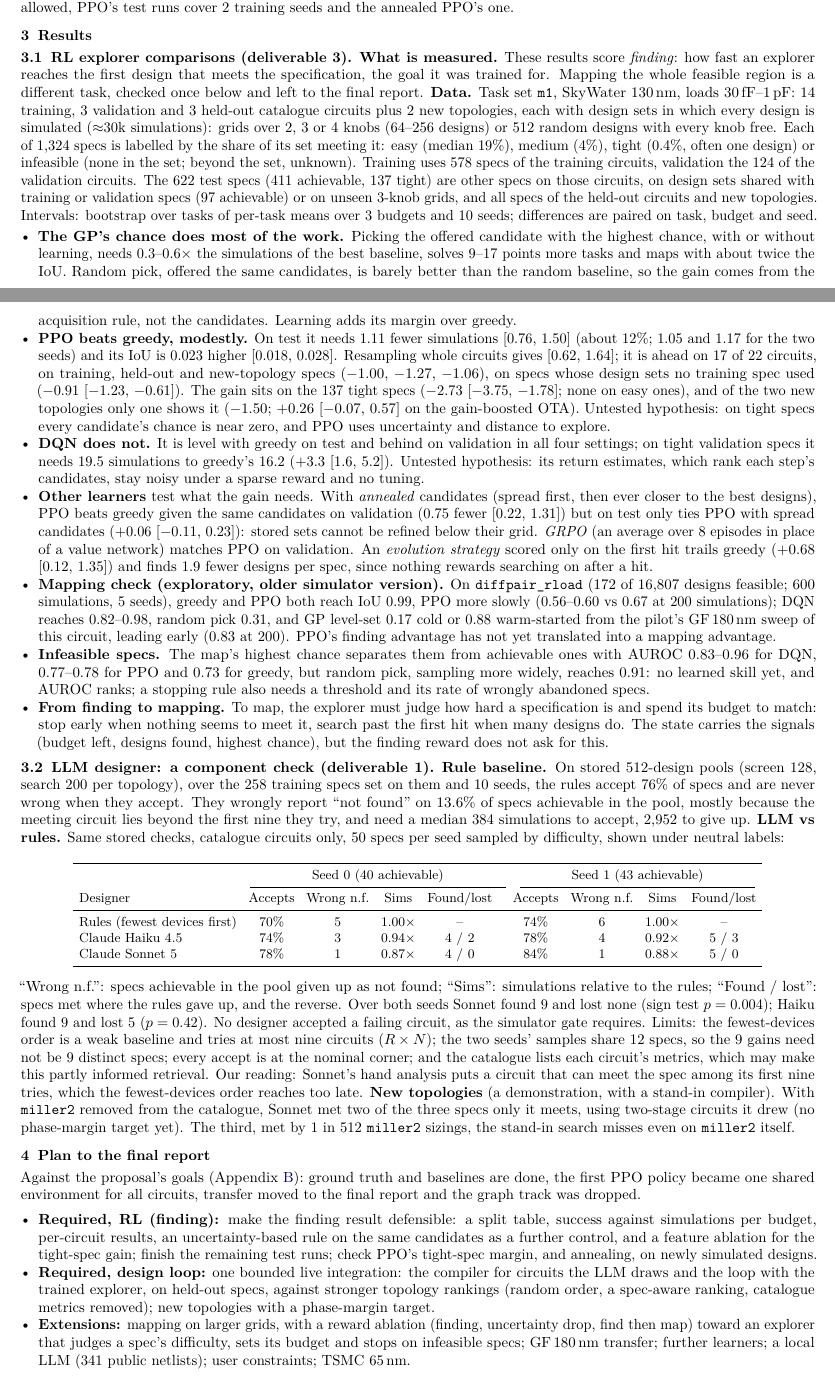
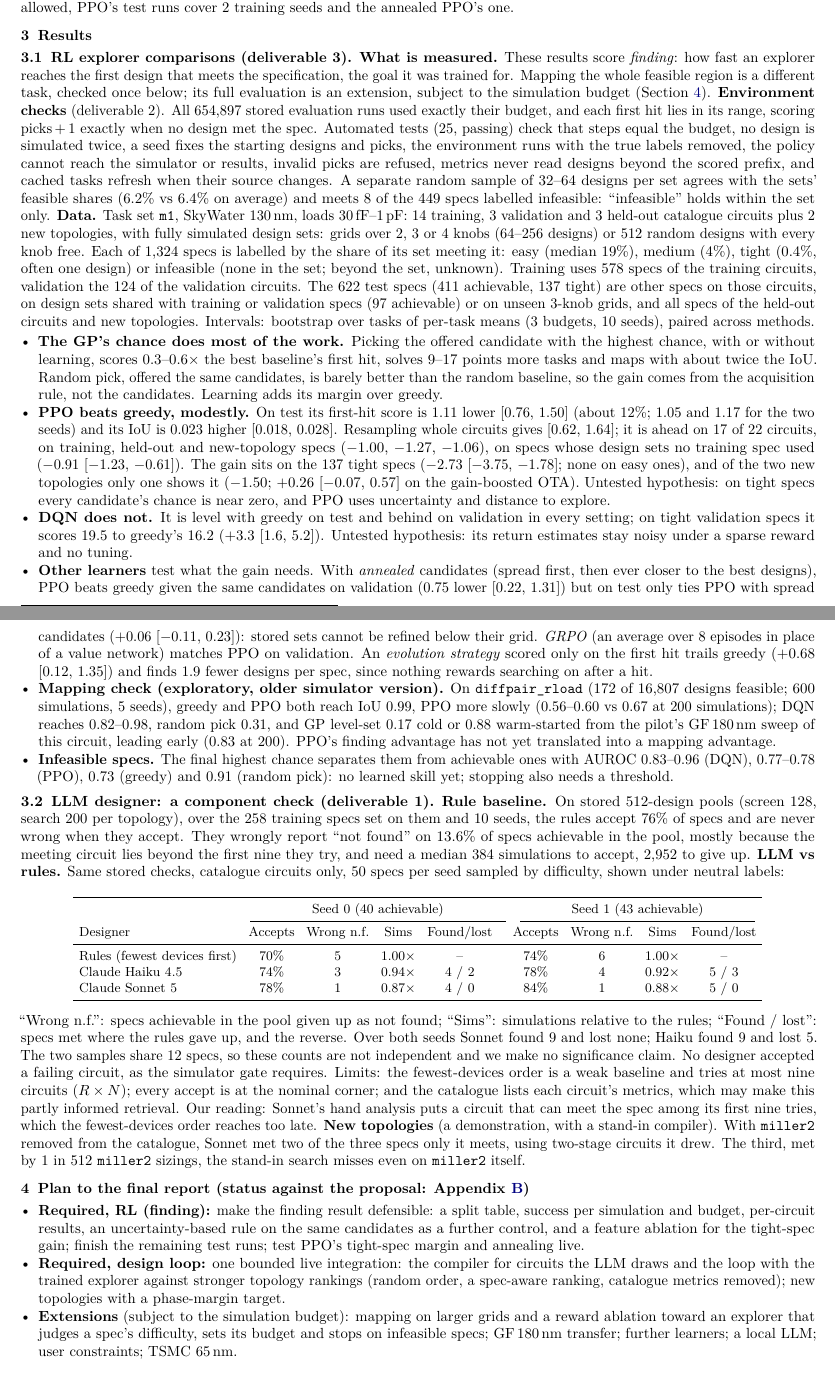
Before and after one commit to RenzhiL/EE599-Project-Milestone-Report, a LaTeX document (milestone.tex): two parts of pages 2 and 3 of 5, joined at a grey line, cut so that both start at the same text. Compiled offline with pdfLaTeX.

Commit message:
Second audit round: no significance claim for the overlapping LLM samples, first-hit score wording and definition by Table 1, mapping evaluation an extension subject to the simulation budget, cost framed as reference labels, environment checks (run audit, tests, independent label sample), ngspice 42 exception, graph-track reference
Co-Authored-By: Claude Opus 5.5 <noreply@anthropic.com>
Claude-Session: https://claude.ai/code/session_01W4c7imEnvRmFkm83vWrMUU

```diff
--- a/milestone.tex
+++ b/milestone.tex
@@ -169,15 +171,20 @@ chosen on validation. As time allowed, PPO's test runs cover 2 training seeds an
 \subsection{RL explorer comparisons (deliverable 3)}\label{sec:rl}
 \textbf{What is measured.} These results score \emph{finding}: how fast an explorer reaches the first design that
 meets the specification, the goal it was trained for. Mapping the whole feasible region is a different task, checked
-once below and left to the final report. \textbf{Data.} Task set \texttt{m1}, SkyWater 130\,nm, loads 30\,fF--1\,pF: 14 training, 3 validation and 3 held-out
-catalogue circuits plus 2 new topologies, each with design sets in which every design is simulated ($\approx$30k
-simulations): grids over 2, 3 or 4 knobs (64--256 designs) or 512 random designs with every knob free. Each of 1,324
+once below; its full evaluation is an extension, subject to the simulation budget (Section~\ref{sec:goals}). \textbf{Environment checks} (deliverable 2). All 654,897 stored evaluation runs used exactly their budget, and each
+first hit lies in its range, scoring picks\,+\,1 exactly when no design met the spec. Automated tests (25, passing)
+check that steps equal the budget, no design is simulated twice, a seed fixes the starting designs and picks, the
+environment runs with the true labels removed, the policy cannot reach the simulator or results, invalid picks are
+refused, metrics never read designs beyond the scored prefix, and cached tasks refresh when their source changes. A
+separate random sample of 32--64 designs per set agrees with the sets' feasible shares (6.2\% vs 6.4\% on average) and
+meets 8 of the 449 specs labelled infeasible: ``infeasible'' holds within the set only. \textbf{Data.} Task set \texttt{m1}, SkyWater 130\,nm, loads 30\,fF--1\,pF: 14 training, 3 validation and 3 held-out
+catalogue circuits plus 2 new topologies, with fully simulated design sets: grids over 2, 3 or 4 knobs (64--256 designs) or 512 random designs with every knob free. Each of 1,324
 specs is labelled by the share of its set meeting it: easy (median 19\%), medium (4\%), tight (0.4\%, often one
 design) or infeasible (none in the set; beyond the set, unknown). Training uses 578 specs of the training circuits,
 validation the 124 of the validation circuits. The 622 test specs (411 achievable, 137 tight) are other specs on those
 circuits, on design sets shared with training or validation specs (97 achievable) or on unseen 3-knob grids, and all
-specs of the held-out circuits and new topologies. Intervals: bootstrap over tasks of per-task means over 3 budgets
-and 10 seeds; differences are paired on task, budget and seed.
+specs of the held-out circuits and new topologies. Intervals: bootstrap over tasks of per-task means (3 budgets, 10
+seeds), paired across methods.
 
 \begin{table}[!t]\centering\footnotesize
 \begin{tabular}{lccc@{\hspace{10pt}}ccc}
@@ -208,21 +215,20 @@ Random & 27.4 [20.0, 34.7] & 72\% & 0.31 [0.26, 0.36] & 22.6 [19.9, 25.2] & 66\%
 \vspace{-3pt}
 \begin{itemize}
   \item \textbf{The GP's chance does most of the work.} Picking the offered candidate with the highest chance, with or
-  without learning, needs 0.3--0.6$\times$ the simulations of the best baseline, solves 9--17 points more tasks and
+  without learning, scores 0.3--0.6$\times$ the best baseline's first hit, solves 9--17 points more tasks and
   maps with about twice the IoU. Random pick, offered the same candidates, is barely better than the random baseline,
   so the gain comes from the acquisition rule, not the candidates. Learning adds its margin over greedy.
-  \item \textbf{PPO beats greedy, modestly.} On test it needs 1.11 fewer simulations [0.76, 1.50] (about 12\%; 1.05 and
+  \item \textbf{PPO beats greedy, modestly.} On test its first-hit score is 1.11 lower [0.76, 1.50] (about 12\%; 1.05 and
   1.17 for the two seeds) and its IoU is 0.023 higher [0.018, 0.028]. Resampling whole circuits gives [0.62, 1.64]; it
   is ahead on 17 of 22 circuits, on training, held-out and new-topology specs ($-1.00$, $-1.27$, $-1.06$), on specs
   whose design sets no training spec used ($-0.91$ [$-1.23$, $-0.61$]). The gain sits
   on the 137 tight specs ($-2.73$ [$-3.75$, $-1.78$]; none on easy ones), and of the two new topologies only one shows
   it ($-1.50$; $+0.26$ [$-0.07$, 0.57] on the gain-boosted OTA). Untested hypothesis: on tight specs every candidate's
   chance is near zero, and PPO uses uncertainty and distance to explore.
-  \item \textbf{DQN does not.} It is level with greedy on test and behind on validation in all four settings; on tight
-  validation specs it needs 19.5 simulations to greedy's 16.2 ($+3.3$ [1.6, 5.2]). Untested hypothesis: its return estimates, which rank each step's candidates, stay noisy
-  under a sparse reward and no tuning.
+  \item \textbf{DQN does not.} It is level with greedy on test and behind on validation in every setting; on tight
+  validation specs it scores 19.5 to greedy's 16.2 ($+3.3$ [1.6, 5.2]). Untested hypothesis: its return estimates stay noisy under a sparse reward and no tuning.
   \item \textbf{Other learners} test what the gain needs. With \emph{annealed} candidates (spread first, then ever closer to
-  the best designs), PPO beats greedy given the same candidates on validation (0.75 fewer [0.22, 1.31]) but on test
+  the best designs), PPO beats greedy given the same candidates on validation (0.75 lower [0.22, 1.31]) but on test
   only ties PPO with spread candidates ($+0.06$ [$-0.11$, 0.23]): stored sets cannot be refined below their grid.
   \emph{GRPO} (an average over 8 episodes in place of a value network) matches PPO on validation. An \emph{evolution
   strategy} scored only on the first hit trails greedy ($+0.68$ [0.12, 1.35]) and finds 1.9 fewer designs per spec,
@@ -231,12 +237,8 @@ Random & 27.4 [20.0, 34.7] & 72\% & 0.31 [0.26, 0.36] & 22.6 [19.9, 25.2] & 66\%
   simulations); DQN reaches 0.82--0.98, random pick 0.31, and GP level-set 0.17 cold or 0.88 warm-started from
   the pilot's GF\,180\,nm sweep of this circuit, leading early (0.83 at 200). PPO's finding advantage has not yet
   translated into a mapping advantage.
-  \item \textbf{Infeasible specs.} The map's highest chance separates them from achievable ones with AUROC 0.83--0.96
-  for DQN, 0.77--0.78 for PPO and 0.73 for greedy, but random pick, sampling more widely, reaches 0.91: no learned skill yet, and AUROC ranks; a stopping rule also
-  needs a threshold and its rate of wrongly abandoned specs.
-  \item \textbf{From finding to mapping.} To map, the explorer must judge how hard a specification is and spend its
-  budget to match: stop early when nothing seems to meet it, search past the first hit when many designs do. The state
-  carries the signals (budget left, designs found, highest chance), but the finding reward does not ask for this.
+  \item \textbf{Infeasible specs.} The final highest chance separates them from achievable ones with AUROC 0.83--0.96
+  (DQN), 0.77--0.78 (PPO), 0.73 (greedy) and 0.91 (random pick): no learned skill yet; stopping also needs a threshold.
 \end{itemize}
 
 \subsection{LLM designer: a component check (deliverable 1)}\label{sec:llm}
@@ -261,32 +263,29 @@ Claude Sonnet 5 & 78\% & 1 & 0.87$\times$ & 4 / 0 & 84\% & 1 & 0.88$\times$ & 5
 \end{center}
 \vspace{-3pt}
 ``Wrong n.f.'': specs achievable in the pool given up as not found; ``Sims'': simulations relative to the rules; ``Found /
-lost'': specs met where the rules gave up, and the reverse. Over both seeds Sonnet found 9 and lost none (sign test
-$p = 0.004$); Haiku found 9 and lost 5 ($p = 0.42$). No designer accepted a failing circuit, as the simulator gate requires. Limits: the fewest-devices order
-is a weak baseline and tries at most nine circuits ($R \times N$); the two seeds' samples share 12 specs, so the 9 gains
-need not be 9 distinct specs; every accept is at the nominal corner; and the catalogue lists each circuit's metrics,
+lost'': specs met where the rules gave up, and the reverse. Over both seeds Sonnet found 9 and lost none; Haiku found 9 and lost 5. The two samples share 12 specs, so these
+counts are not independent and we make no significance claim. No designer accepted a failing circuit, as the
+simulator gate requires. Limits: the fewest-devices order
+is a weak baseline and tries at most nine circuits ($R \times N$); every accept is at the nominal corner; and the catalogue lists each circuit's metrics,
 which may make this partly informed retrieval. Our reading: Sonnet's hand analysis puts a circuit that can meet the
 spec among its first nine tries, which the fewest-devices order reaches too late. \textbf{New topologies} (a demonstration, with
 a stand-in compiler). With \texttt{miller2} removed from the catalogue, Sonnet met two of the three specs only it
-meets, using two-stage circuits it drew (no phase-margin target yet). The third, met by 1 in 512 \texttt{miller2}
+meets, using two-stage circuits it drew. The third, met by 1 in 512 \texttt{miller2}
 sizings, the stand-in search misses even on \texttt{miller2} itself.
 
 % ==================================================================
-\section{Plan to the final report}\label{sec:goals}
-Against the proposal's goals (Appendix~\ref{app:status}): ground truth and baselines are done, the first PPO policy
-became one shared environment for all circuits, transfer moved to the final report and the graph track was dropped.
+\section{Plan to the final report (status against the proposal: Appendix~\ref{app:status})}\label{sec:goals}
 
 \begin{itemize}
-  \item \textbf{Required, RL (finding):} make the finding result defensible: a split table, success against simulations
-  per budget, per-circuit results, an uncertainty-based rule on the same candidates as a further control, and a feature
-  ablation for the tight-spec gain; finish the remaining test runs; check PPO's tight-spec margin, and annealing, on
-  newly simulated designs.
+  \item \textbf{Required, RL (finding):} make the finding result defensible: a split table, success per simulation and
+  budget, per-circuit results, an uncertainty-based rule on the same candidates as a further control, and a feature
+  ablation for the tight-spec gain; finish the remaining test runs; test PPO's tight-spec margin and annealing live.
   \item \textbf{Required, design loop:} one bounded live integration: the compiler for circuits the LLM draws and the
-  loop with the trained explorer, on held-out specs, against stronger topology rankings (random order, a spec-aware
+  loop with the trained explorer against stronger topology rankings (random order, a spec-aware
   ranking, catalogue metrics removed); new topologies with a phase-margin target.
-  \item \textbf{Extensions:} mapping on larger grids, with a reward ablation (finding, uncertainty drop, find then map)
-  toward an explorer that judges a spec's difficulty, sets its budget and stops on infeasible specs; GF\,180\,nm
-  transfer; further learners; a local LLM (341 public netlists); user constraints; TSMC 65\,nm.
+  \item \textbf{Extensions} (subject to the simulation budget): mapping on larger grids and a reward ablation toward an
+  explorer that judges a spec's difficulty, sets its budget and stops on infeasible specs; GF\,180\,nm
+  transfer; further learners; a local LLM; user constraints; TSMC 65\,nm.
 \end{itemize}
 \newpage
 
```
Also changed, not shown: milestone.tex (18 more changed lines).
